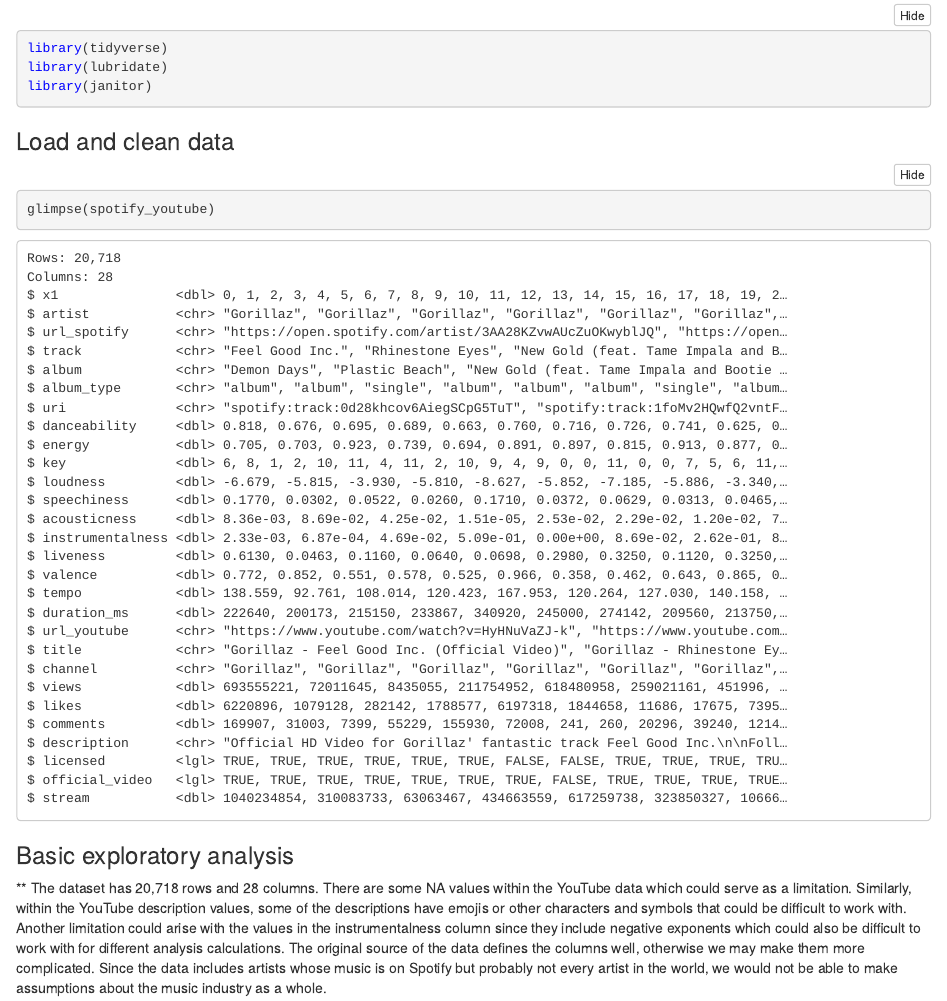
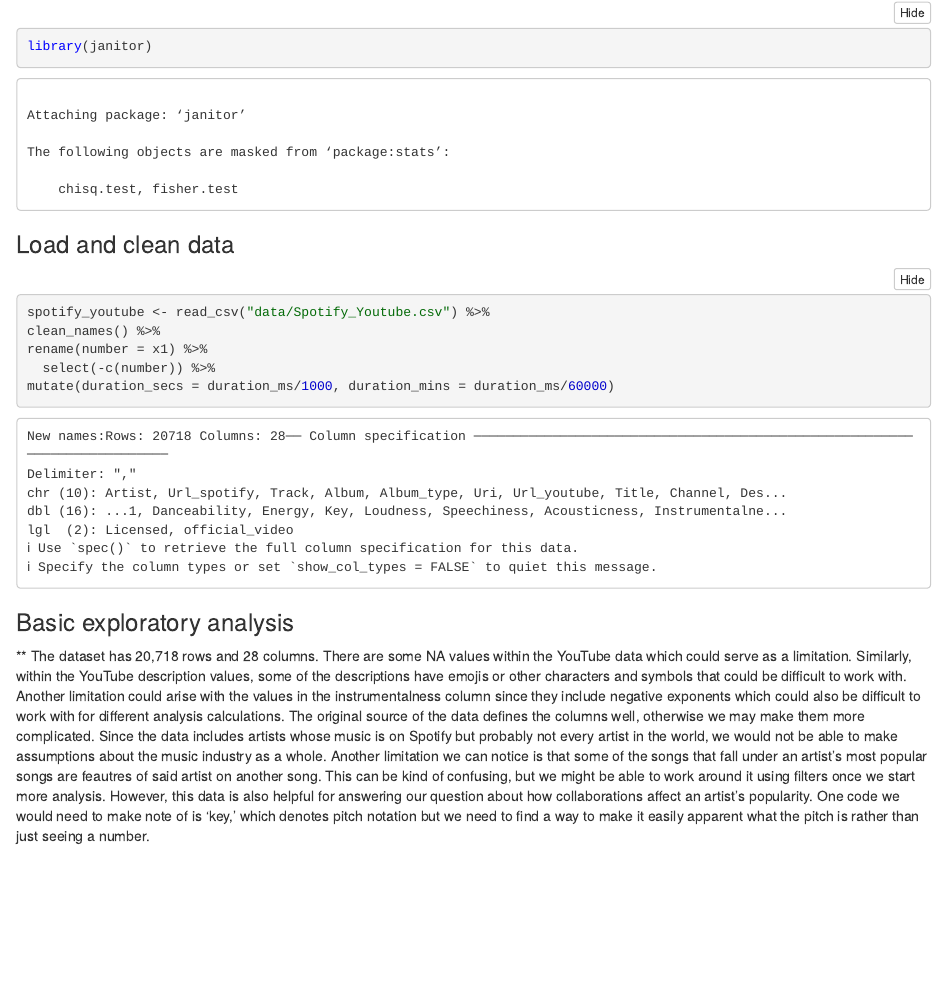
Before and after one commit to kierstenhacker/data_journalism_2023_spring, an R Markdown document (data_analysis_project/data_analysis_project.Rmd): the page in a window 1100 px wide, from 190 px down before the commit and from 740 px down after it, so that both start at the same text. The pictures show the output file data_analysis_project/data_analysis_project.nb.html that the author committed with the source, opened offline; long lines of code are wrapped.

Commit message:
milestone 2 answers

````diff
--- a/data_analysis_project/data_analysis_project.Rmd
+++ b/data_analysis_project/data_analysis_project.Rmd
@@ -21,10 +21,15 @@ library(janitor)
 ### Load and clean data
 ```{r}
 spotify_youtube <- read_csv("data/Spotify_Youtube.csv") %>%
-clean_names()
+clean_names() %>%
+rename(number = x1) %>%
+  select(-c(number)) %>%
+mutate(duration_secs = duration_ms/1000, duration_mins = duration_ms/60000)
 
 glimpse(spotify_youtube)
+
+
 ```
 
 ### Basic exploratory analysis
-** The dataset has 20,718 rows and 28 columns. There are some NA values within the YouTube data which could serve as a limitation. Similarly, within the YouTube description values, some of the descriptions have emojis or other characters and symbols that could be difficult to work with. Another limitation could arise with the values in the instrumentalness column since they include negative exponents which could also be difficult to work with for different analysis calculations. The original source of the data defines the columns well, otherwise we may make them more complicated. Since the data includes artists whose music is on Spotify but probably not every artist in the world, we would not be able to make assumptions about the music industry as a whole.
+** The dataset has 20,718 rows and 28 columns. There are some NA values within the YouTube data which could serve as a limitation. Similarly, within the YouTube description values, some of the descriptions have emojis or other characters and symbols that could be difficult to work with. Another limitation could arise with the values in the instrumentalness column since they include negative exponents which could also be difficult to work with for different analysis calculations. The original source of the data defines the columns well, otherwise we may make them more complicated. Since the data includes artists whose music is on Spotify but probably not every artist in the world, we would not be able to make assumptions about the music industry as a whole. Another limitation we can notice is that some of the songs that fall under an artist's most popular songs are feautres of said artist on another song. This can be kind of confusing, but we might be able to work around it using filters once we start more analysis. However, this data is also helpful for answering our question about how collaborations affect an artist's popularity. One code we would need to make note of is 'key,' which denotes pitch notation but we need to find a way to make it easily apparent what the pitch is rather than just seeing a number.
````
Also changed, not shown: data_analysis_project/data_analysis_project.nb.html.
